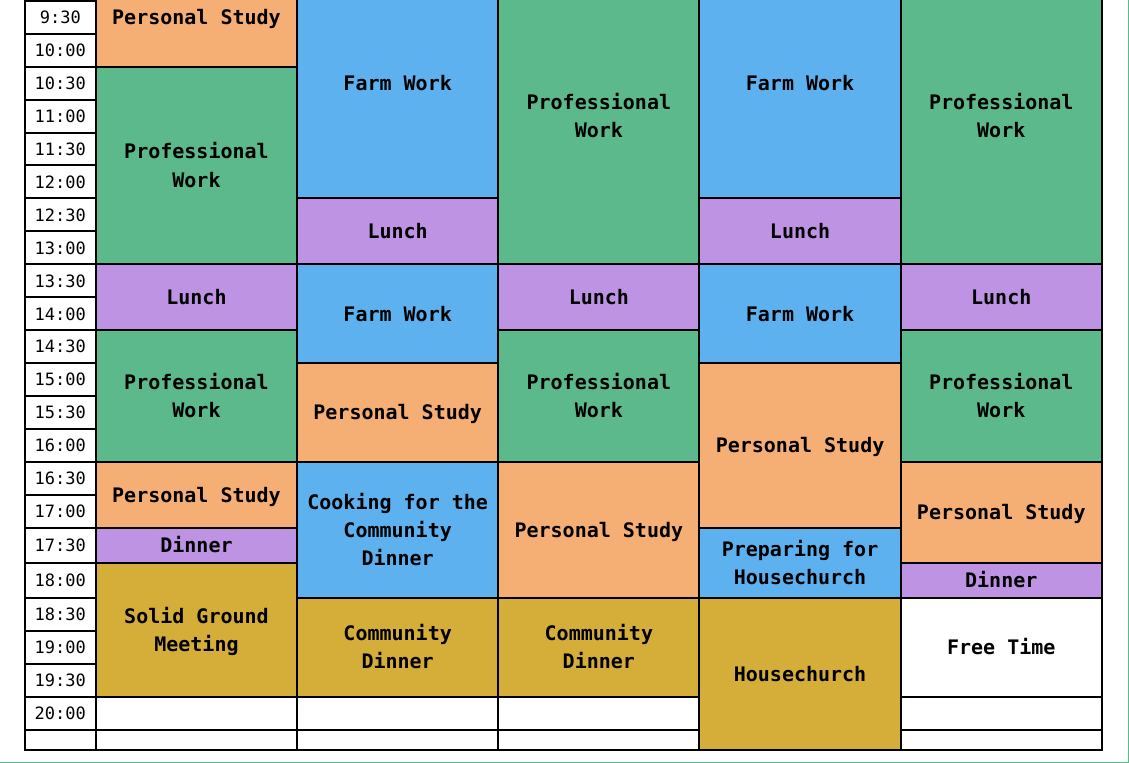
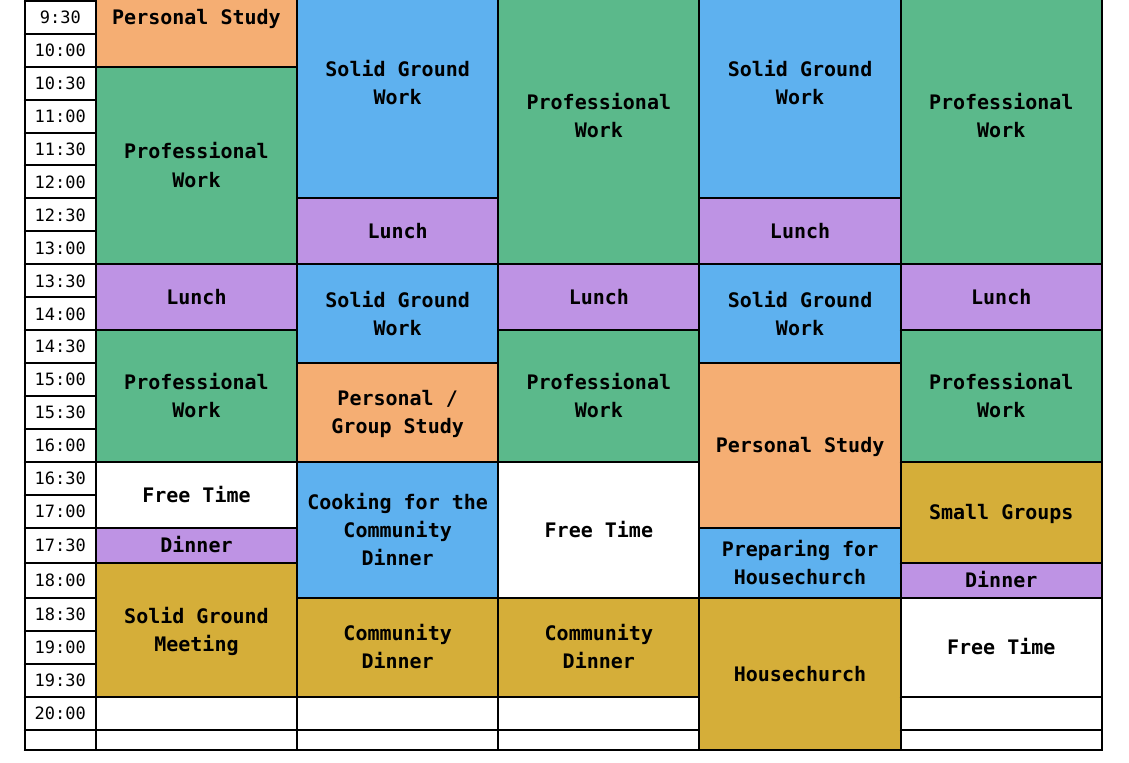
Before and after one commit to johnbchron/sg_personal_week, a Typst document (src/main.typ): part of the page, cut so that both start at the same text. The pictures show the PDF file src/main.pdf that the author committed with the source.

Commit message:
feat: dump

```diff
--- a/src/main.typ
+++ b/src/main.typ
@@ -63,17 +64,17 @@
   m_block(work, 10.5, 13.5, "Professional Work"),
   m_block(food, 13.5, 14.5, "Lunch"),
   m_block(work, 14.5, 16.5, "Professional Work"),
-  m_block(personal, 16.5, 17.5, "Personal Study"),
+  m_block(free, 16.5, 17.5, "Free Time"),
   m_block(food, 17.5, 18, "Dinner"),
   m_block(community, 18, 20, "Solid Ground Meeting"),
 
   t_block(god_time, 5, 7, "Prayer"),
   t_block(personal, 7, 8, "Preparing for the day"),
   t_block(god_time, 8, 9, "Prayer"),
-  t_block(c_work, 9, 12.5, "Farm Work"),
+  t_block(c_work, 9, 12.5, "Solid Ground Work"),
   t_block(food, 12.5, 13.5, "Lunch"),
-  t_block(c_work, 13.5, 15, "Farm Work"),
-  t_block(personal, 15, 16.5, "Personal Study"),
+  t_block(c_work, 13.5, 15, "Solid Ground Work"),
+  t_block(personal, 15, 16.5, "Personal / Group Study"),
   t_block(c_work, 16.5, 18.5, "Cooking for the Community Dinner"),
   t_block(community, 18.5, 20, "Community Dinner"),
 
@@ -89,9 +90,9 @@
   th_block(red, 5, 7, "Prayer"),
   th_block(orange, 7, 8, "Preparing for the day"),
   th_block(red, 8, 9, "Devotional"),
-  th_block(c_work, 9, 12.5, "Farm Work"),
+  th_block(c_work, 9, 12.5, "Solid Ground Work"),
   th_block(food, 12.5, 13.5, "Lunch"),
-  th_block(c_work, 13.5, 15, "Farm Work"),
+  th_block(c_work, 13.5, 15, "Solid Ground Work"),
   th_block(personal, 15, 17.5, "Personal Study"),
   th_block(c_work, 17.5, 18.5, "Preparing for Housechurch"),
   th_block(community, 18.5, 21, "Housechurch"),
@@ -102,7 +103,7 @@
   f_block(work, 9, 13.5, "Professional Work"),
   f_block(food, 13.5, 14.5, "Lunch"),
   f_block(work, 14.5, 16.5, "Professional Work"),
-  f_block(personal, 16.5, 18, "Personal Study"),
+  f_block(community, 16.5, 18, "Small Groups"),
   f_block(food, 18, 18.5, "Dinner"),
   f_block(white, 18.5, 20, "Free Time"),
 )
```
Also changed, not shown: src/main.pdf, src/main.typ (3 more changed lines).
